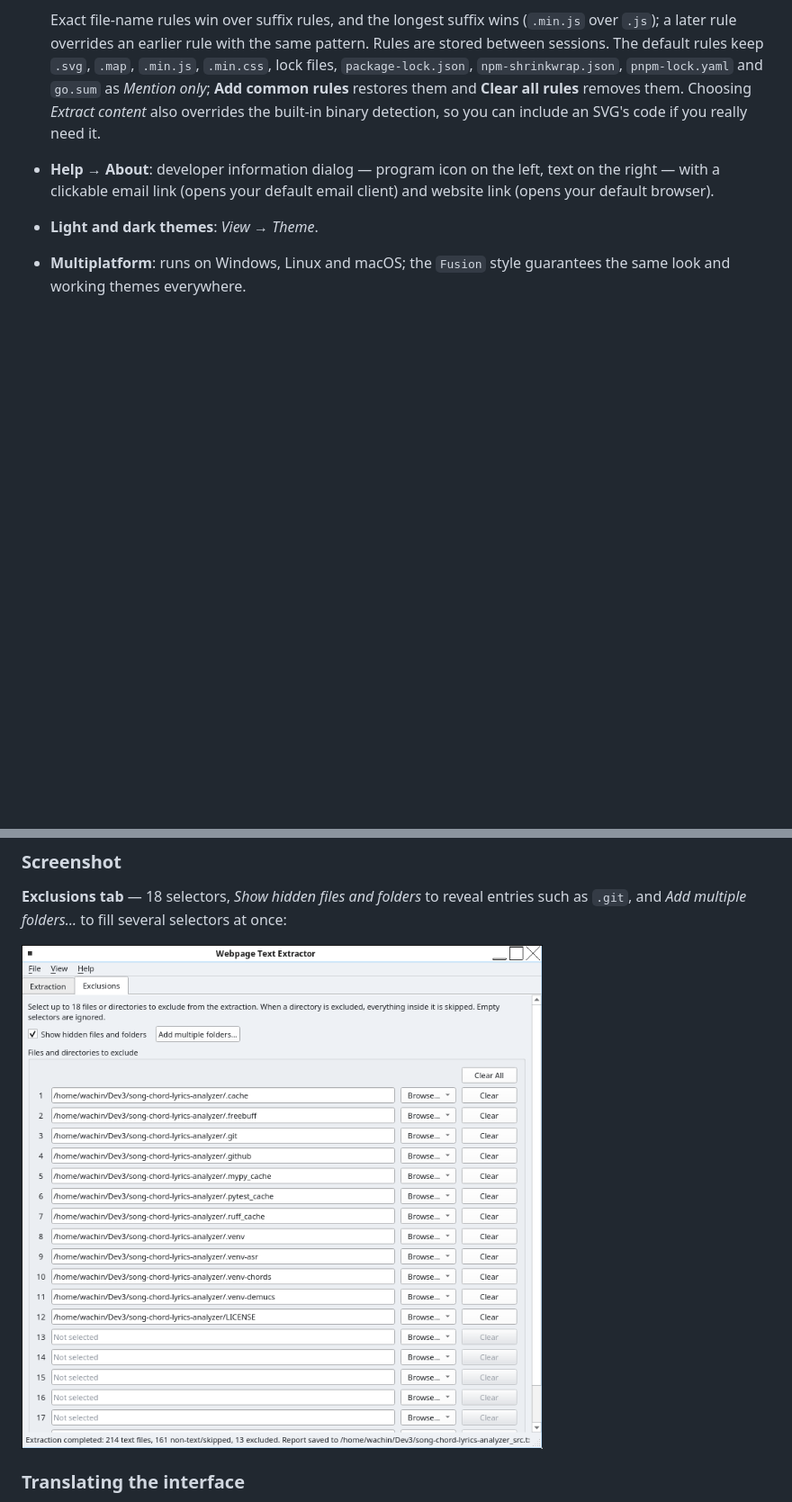
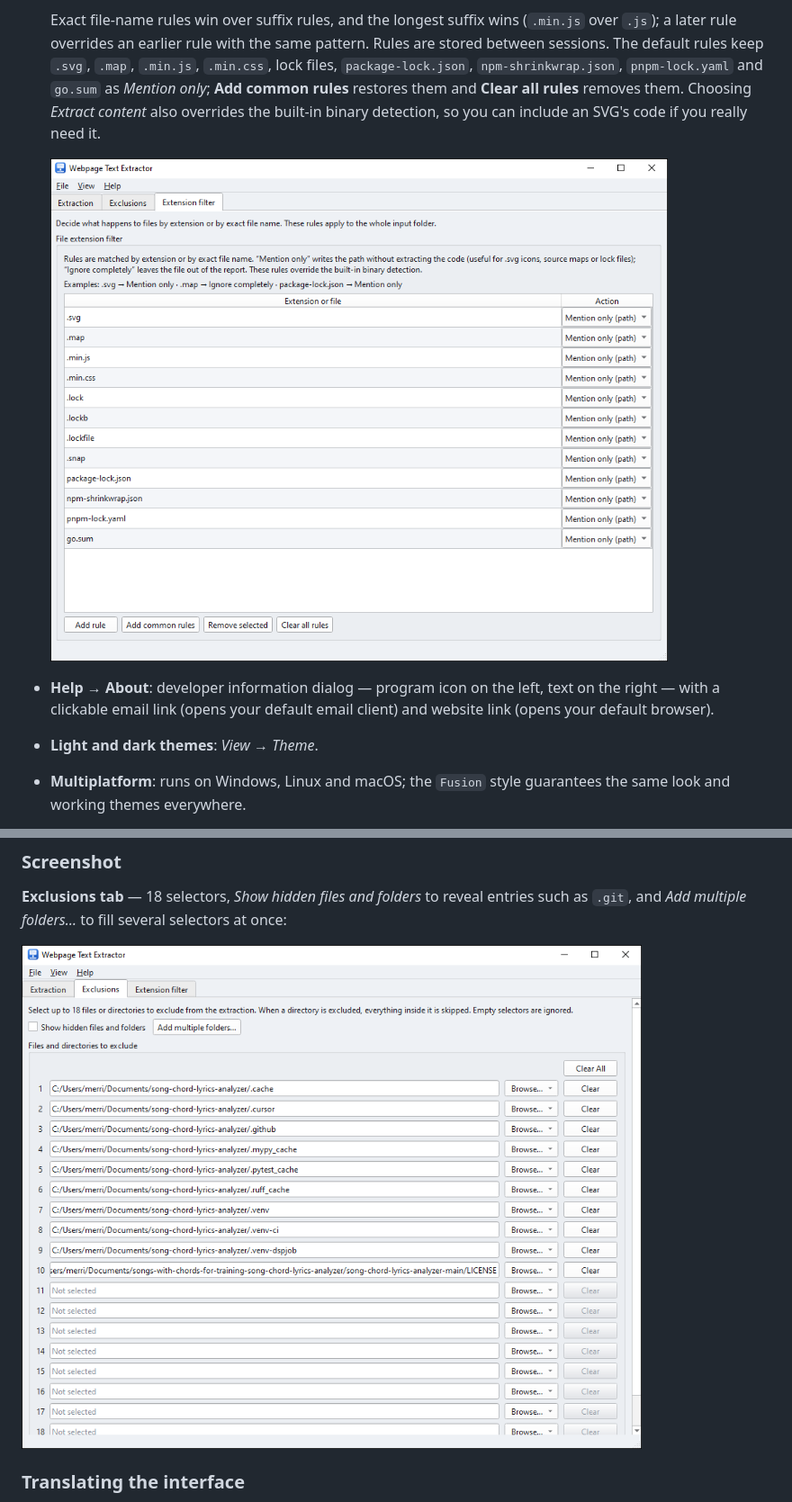
Before and after one commit to wachin/webpage-text-extractor, a Markdown page: README.md, 2 parts joined by grey strips. Shown at 90% size. Rendered like a GitHub page; pictures changed too: images/02-exclusions.png, images/03-Extension-filter.png (added); blank space fills up the shorter version.

```diff
--- a/README.md
+++ b/README.md
@@ -167,6 +195,9 @@ python extract_text_gui.py
   - **Ignore completely** — the file does not appear in the report at all.
 
   Exact file-name rules win over suffix rules, and the longest suffix wins (`.min.js` over `.js`); a later rule overrides an earlier rule with the same pattern. Rules are stored between sessions. The default rules keep `.svg`, `.map`, `.min.js`, `.min.css`, lock files, `package-lock.json`, `npm-shrinkwrap.json`, `pnpm-lock.yaml` and `go.sum` as *Mention only*; **Add common rules** restores them and **Clear all rules** removes them. Choosing *Extract content* also overrides the built-in binary detection, so you can include an SVG's code if you really need it.
+
+  ![Extension filter tab of the graphical interface](images/03-Extension-filter.png)
+
 - **Help → About**: developer information dialog — program icon on the left, text on the right — with a clickable email link (opens your default email client) and website link (opens your default browser).
 - **Light and dark themes**: _View → Theme_.
 - **Multiplatform**: runs on Windows, Linux and macOS; the `Fusion` style guarantees the same look and working themes everywhere.
```
Also changed, not shown: other parts of README.md (+28 -0 lines), README_ES.md (+32 -0 lines), images/01-webpage-text-extractor.png, 1 other file.
